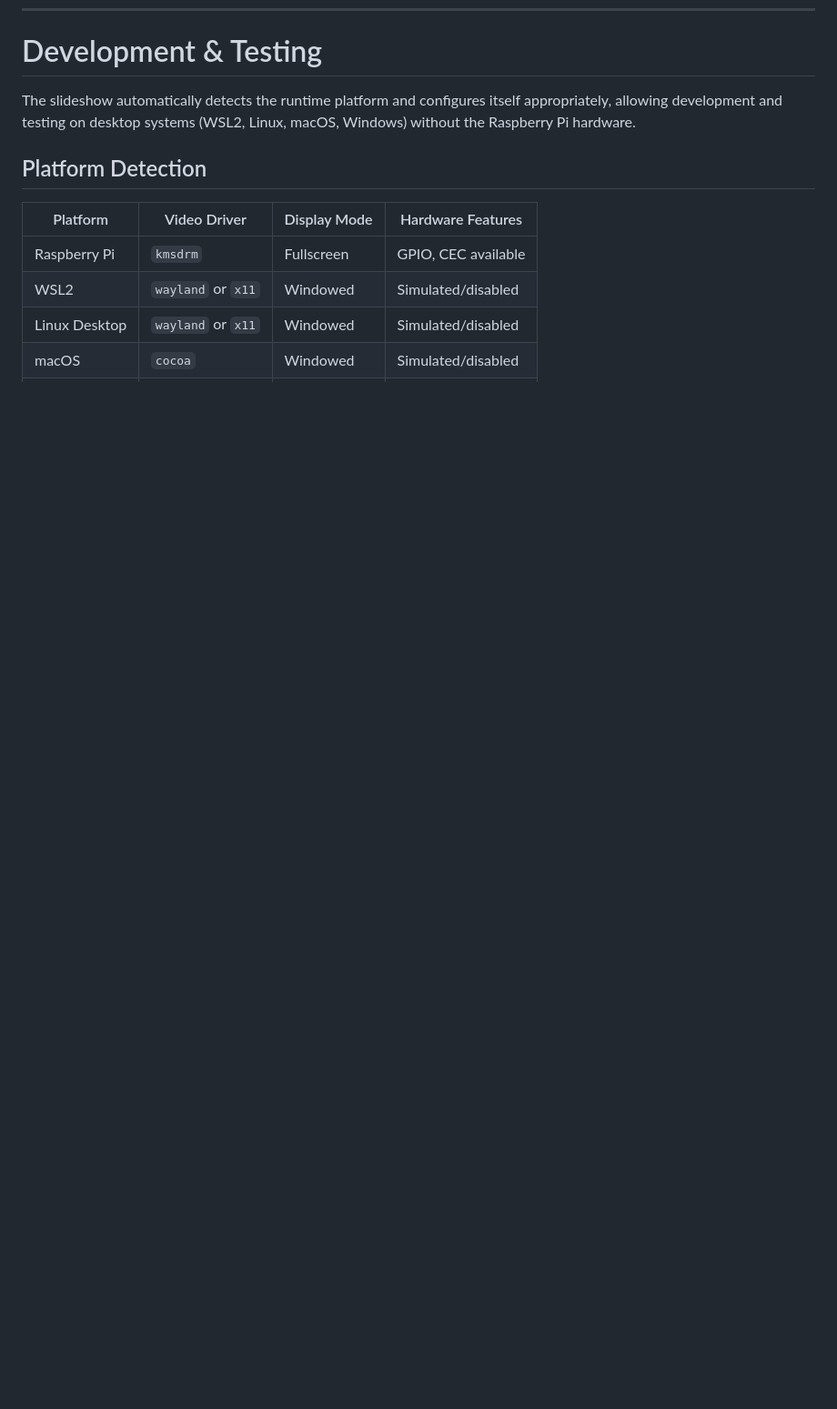
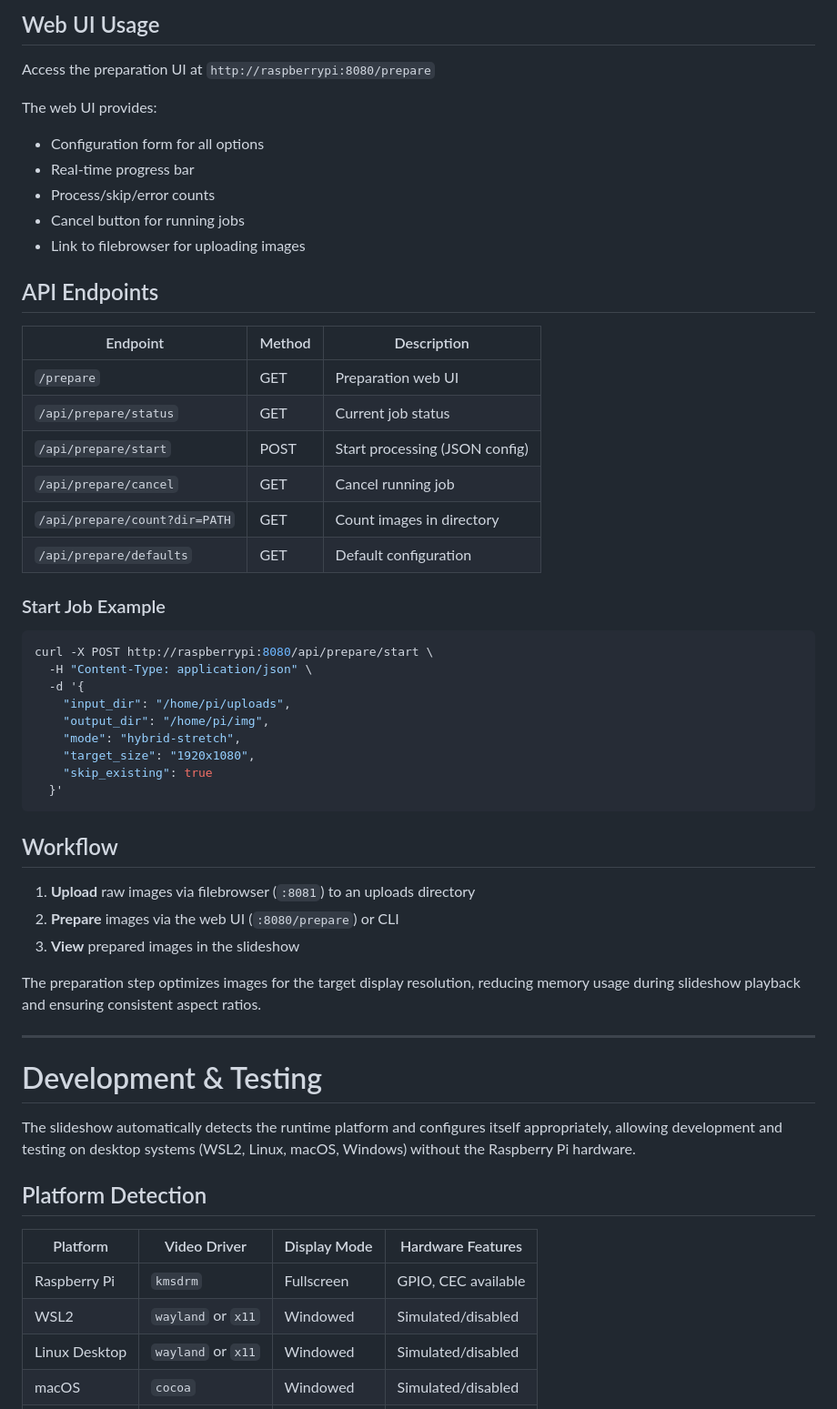
Before and after one commit to aide-examples/aide-slideshow, a Markdown page: README.md, the part around one of its changes. Shown at 91% size. GitHub-like rendering; blank space fills up the shorter version.

````diff
--- a/README.md
+++ b/README.md
@@ -669,3 +761,49 @@ Use IR remote buttons or API to filter by folder.
+## Web UI Usage
+
+Access the preparation UI at `http://raspberrypi:8080/prepare`
+
+The web UI provides:
+- Configuration form for all options
+- Real-time progress bar
+- Process/skip/error counts
+- Cancel button for running jobs
+- Link to filebrowser for uploading images
+
+## API Endpoints
+
+| Endpoint | Method | Description |
+|----------|--------|-------------|
+| `/prepare` | GET | Preparation web UI |
+| `/api/prepare/status` | GET | Current job status |
+| `/api/prepare/start` | POST | Start processing (JSON config) |
+| `/api/prepare/cancel` | GET | Cancel running job |
+| `/api/prepare/count?dir=PATH` | GET | Count images in directory |
+| `/api/prepare/defaults` | GET | Default configuration |
+
+### Start Job Example
+
+```bash
+curl -X POST http://raspberrypi:8080/api/prepare/start \
+  -H "Content-Type: application/json" \
+  -d '{
+    "input_dir": "/home/pi/uploads",
+    "output_dir": "/home/pi/img",
+    "mode": "hybrid-stretch",
+    "target_size": "1920x1080",
+    "skip_existing": true
+  }'
+```
+
+## Workflow
+
+1. **Upload** raw images via filebrowser (`:8081`) to an uploads directory
+2. **Prepare** images via the web UI (`:8080/prepare`) or CLI
+3. **View** prepared images in the slideshow
+
+The preparation step optimizes images for the target display resolution, reducing memory usage during slideshow playback and ensuring consistent aspect ratios.
+
+---
+
 # Development & Testing
 
 The slideshow automatically detects the runtime platform and configures itself appropriately, allowing development and testing on desktop systems (WSL2, Linux, macOS, Windows) without the Raspberry Pi hardware.
````
Also changed, not shown: other parts of README.md (+92 -0 lines).
